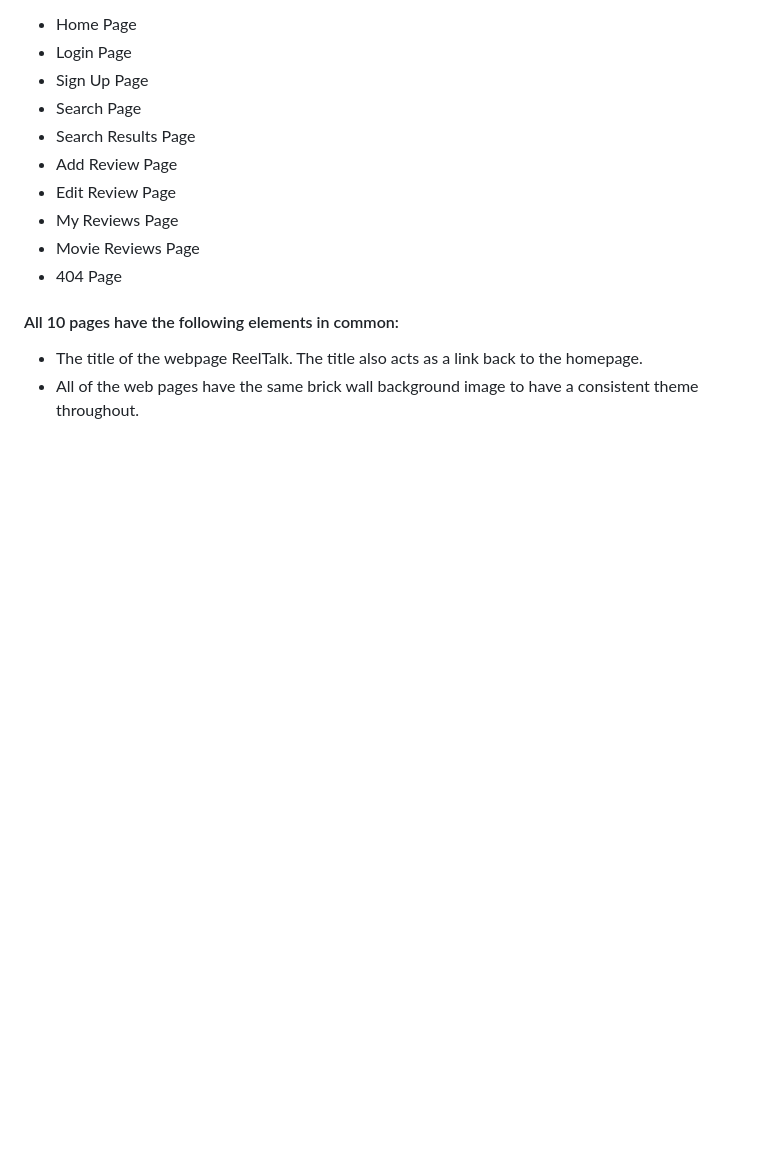
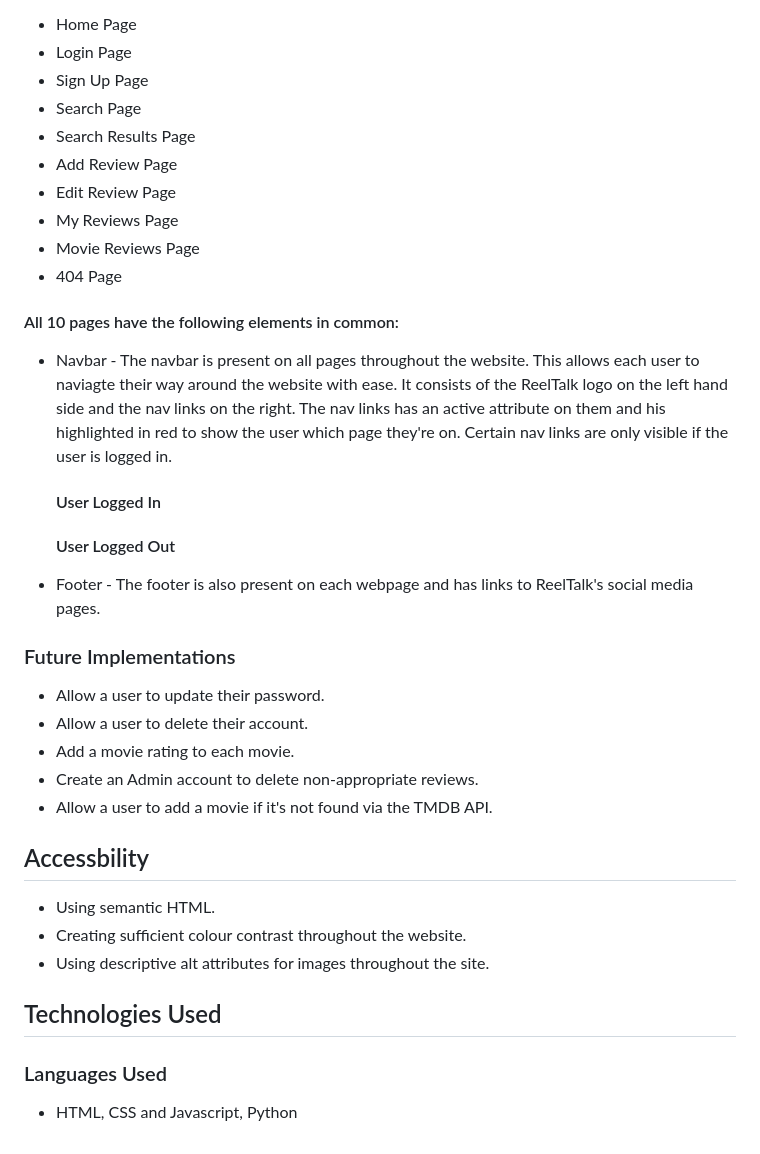
Before and after one commit to rdhadda/ReelTalk, a Markdown page: README.md, the part around the change. Rendered like a GitHub page; blank space fills up the shorter version.

Commit message:
readme: updated features section

```diff
--- a/README.md
+++ b/README.md
@@ -132,5 +132,32 @@ The website consists of 10 pages. which are extended from a base template.
 
 #### All 10 pages have the following elements in common:
 
-- The title of the webpage ReelTalk. The title also acts as a link back to the homepage.
-- All of the web pages have the same brick wall background image to have a consistent theme throughout.
+- Navbar - The navbar is present on all pages throughout the website. This allows each user to naviagte their way around the website with ease. It consists of the ReelTalk logo on the left hand side and the nav links on the right. The nav links has an active attribute on them and his highlighted in red to show the user which page they're on. Certain nav links are only visible if the user is logged in.
+
+
+  #### User Logged In
+  #### User Logged Out
+
+- Footer - The footer is also present on each webpage and has links to ReelTalk's social media pages.
+
+
+### Future Implementations
+
+- Allow a user to update their password.
+- Allow a user to delete their account.
+- Add a movie rating to each movie.
+- Create an Admin account to delete non-appropriate reviews.
+- Allow a user to add a movie if it's not found via the TMDB API.
+
+
+## Accessbility
+
+- Using semantic HTML.
+- Creating sufficient colour contrast throughout the website.
+- Using descriptive alt attributes for images throughout the site.
+
+## Technologies Used
+
+### Languages Used
+
+- HTML, CSS and Javascript, Python
```
